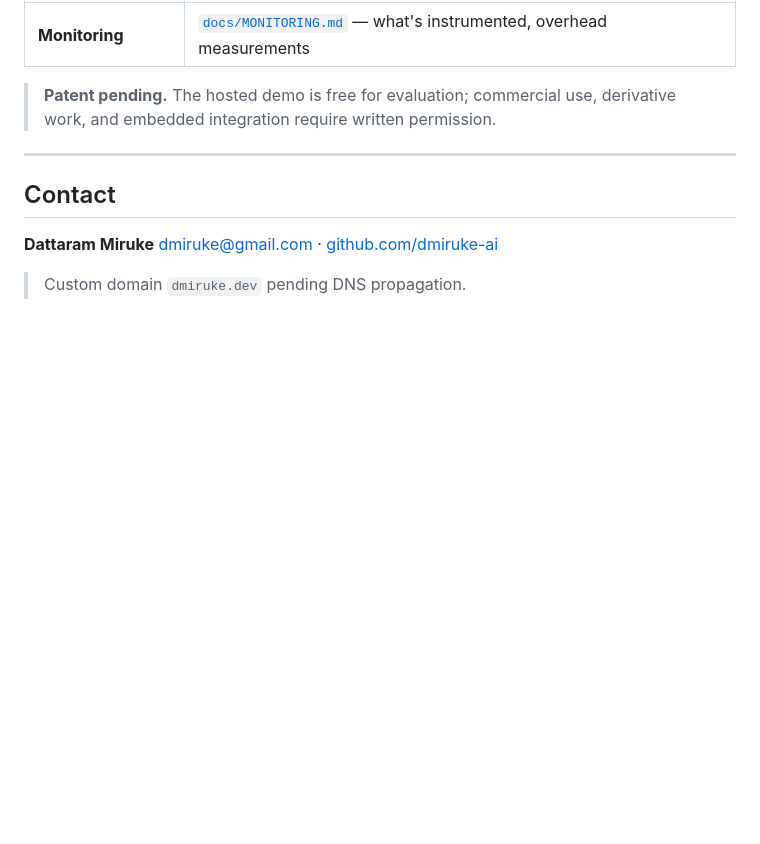
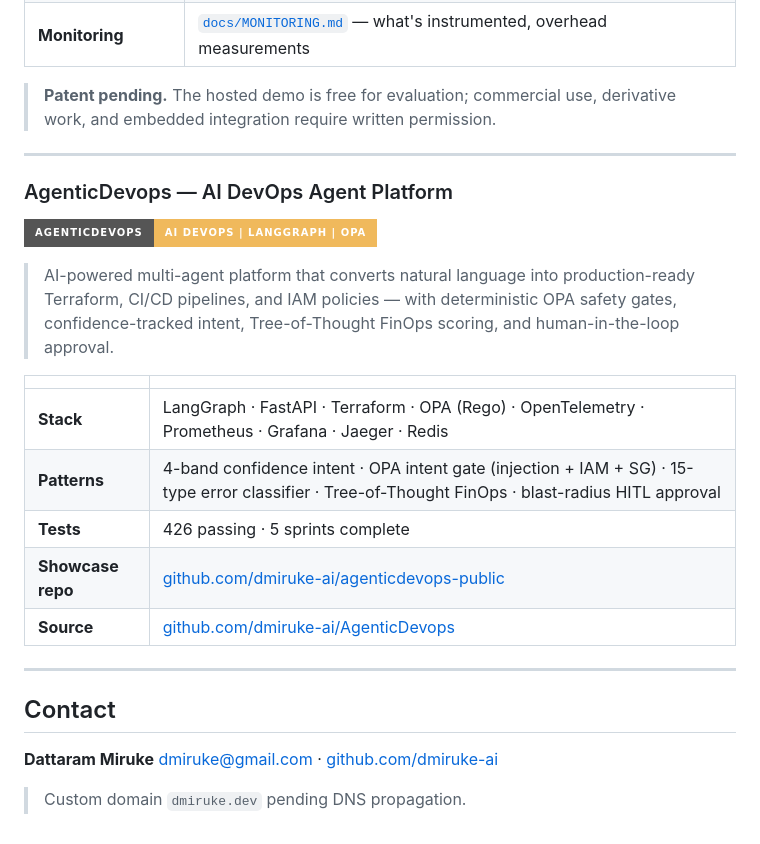
Before and after one commit to dmiruke-ai/dmiruke.github.io, a Markdown page: README.md, the part around the change. GitHub-like rendering; badges without logos; blank space fills up the shorter version.

Commit message:
Portfolio: add AgenticDevops showcase entry

```diff
--- a/README.md
+++ b/README.md
@@ -110,6 +110,22 @@
 
 ---
 
+### AgenticDevops — AI DevOps Agent Platform
+
+[![AgenticDevops](https://img.shields.io/badge/AgenticDevops-AI%20DevOps%20%7C%20LangGraph%20%7C%20OPA-f0b95c?style=for-the-badge)](https://github.com/dmiruke-ai/agenticdevops-public)
+
+> AI-powered multi-agent platform that converts natural language into production-ready Terraform, CI/CD pipelines, and IAM policies — with deterministic OPA safety gates, confidence-tracked intent, Tree-of-Thought FinOps scoring, and human-in-the-loop approval.
+
+| | |
+|---|---|
+| **Stack** | LangGraph · FastAPI · Terraform · OPA (Rego) · OpenTelemetry · Prometheus · Grafana · Jaeger · Redis |
+| **Patterns** | 4-band confidence intent · OPA intent gate (injection + IAM + SG) · 15-type error classifier · Tree-of-Thought FinOps · blast-radius HITL approval |
+| **Tests** | 426 passing · 5 sprints complete |
+| **Showcase repo** | [github.com/dmiruke-ai/agenticdevops-public](https://github.com/dmiruke-ai/agenticdevops-public) |
+| **Source** | [github.com/dmiruke-ai/AgenticDevops](https://github.com/dmiruke-ai/AgenticDevops) |
+
+---
+
 ## Contact
 
 **Dattaram Miruke**
```
